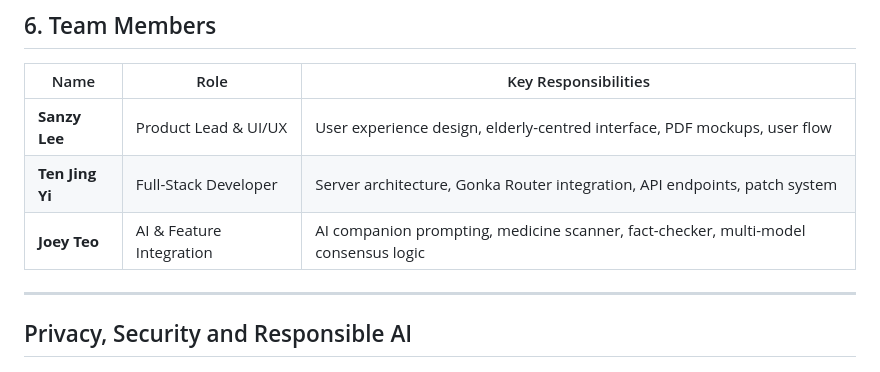
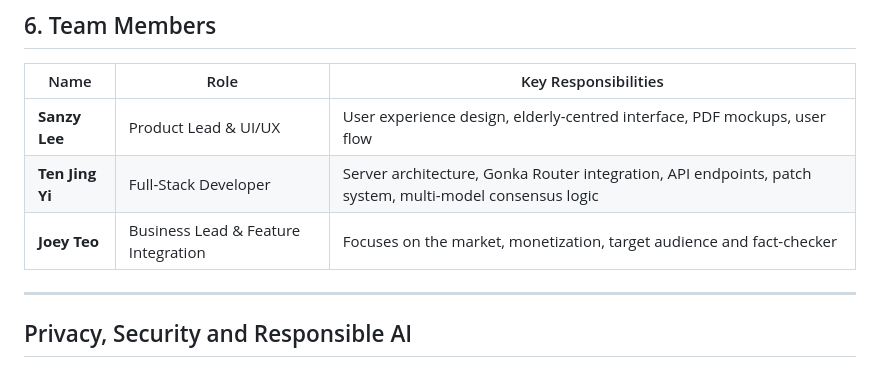
Before and after one commit to TenJingYi/MorryWebsiteCompetition, a Markdown page: README.md, the part around the change. GitHub-like rendering.

```diff
--- a/README.md
+++ b/README.md
@@ -268,8 +268,8 @@ mory/
 | Name | Role | Key Responsibilities |
 |---|---|---|
 | **Sanzy Lee** | Product Lead & UI/UX | User experience design, elderly-centred interface, PDF mockups, user flow |
-| **Ten Jing Yi** | Full-Stack Developer | Server architecture, Gonka Router integration, API endpoints, patch system |
-| **Joey Teo** | AI & Feature Integration | AI companion prompting, medicine scanner, fact-checker, multi-model consensus logic |
+| **Ten Jing Yi** | Full-Stack Developer | Server architecture, Gonka Router integration, API endpoints, patch system, multi-model consensus logic |
+| **Joey Teo** | Business Lead & Feature Integration | Focuses on the market, monetization, target audience and fact-checker |
 
 ---
 
```
